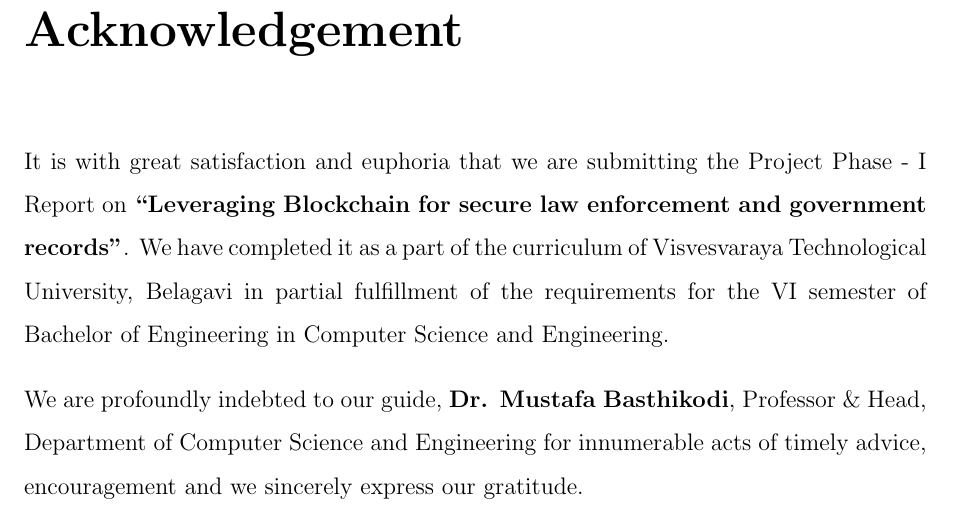
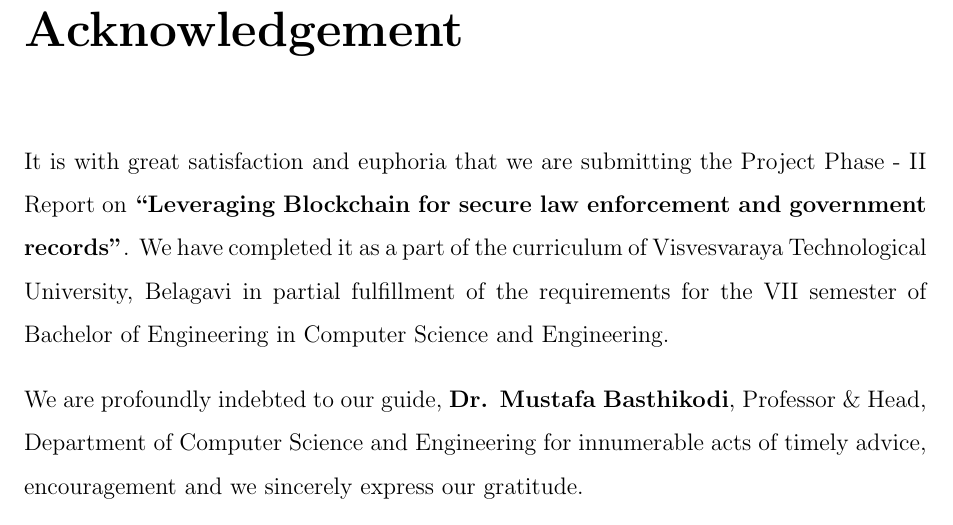
Before and after one commit to galaxygamerman/LEDGIS_finalReport, a LaTeX thesis (tex/Project_Report.tex, which reads tex/0_3_acknowledgement.tex): part of page 5 of 74, cut so that both start at the same text. Compiled offline with pdfLaTeX.

Commit message:
This is phase 2, not 1

```diff
--- a/tex/0_3_acknowledgement.tex
+++ b/tex/0_3_acknowledgement.tex
@@ -1,6 +1,6 @@
 \chapter*{Acknowledgement}
 \addcontentsline{toc}{chapter}{\numberline{}Acknowledgement}
-It is with great satisfaction and euphoria that we are submitting the Project Phase - I Report on \textbf{“Leveraging Blockchain for secure law enforcement and government records”}. We have completed it as a part of the curriculum of Visvesvaraya Technological University, Belagavi in partial fulfillment of the requirements for the VI semester of  Bachelor of Engineering in Computer Science and Engineering.
+It is with great satisfaction and euphoria that we are submitting the Project Phase - II Report on \textbf{“Leveraging Blockchain for secure law enforcement and government records”}. We have completed it as a part of the curriculum of Visvesvaraya Technological University, Belagavi in partial fulfillment of the requirements for the VII semester of  Bachelor of Engineering in Computer Science and Engineering.
 \par
 \vspace{0.15in}
 \noindent We are profoundly indebted to our guide, \textbf{Dr. Mustafa Basthikodi}, Professor \& Head, Department of Computer Science and Engineering for innumerable acts of timely advice, encouragement and we sincerely express our gratitude.
```
